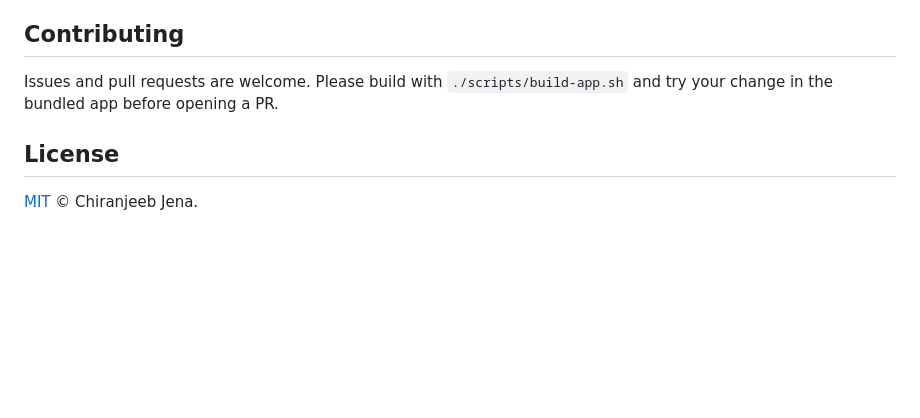
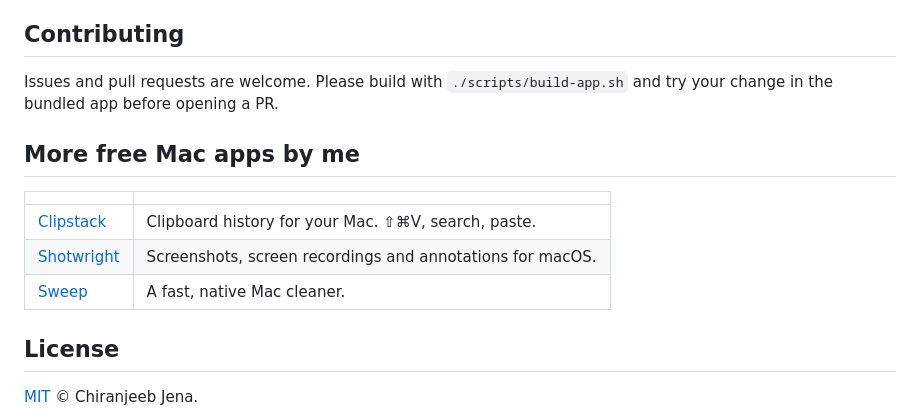
Before and after one commit to chiranjeebhub/NotchDeck, a Markdown page: README.md, the part around the change. GitHub-like rendering; blank space fills up the shorter version.

Commit message:
README: link to my other free Mac apps
Co-Authored-By: Claude Opus 5.5 <noreply@anthropic.com>
Claude-Session: https://claude.ai/code/session_01XipxZm9Gazk2yDdgTmT2YA

```diff
--- a/README.md
+++ b/README.md
@@ -124,6 +124,14 @@ For each release:
 Issues and pull requests are welcome. Please build with `./scripts/build-app.sh` and try your change
 in the bundled app before opening a PR.
 
+## More free Mac apps by me
+
+| | |
+| --- | --- |
+| [Clipstack](https://github.com/chiranjeebhub/ClipStack) | Clipboard history for your Mac. ⇧⌘V, search, paste. |
+| [Shotwright](https://github.com/chiranjeebhub/Shotwright) | Screenshots, screen recordings and annotations for macOS. |
+| [Sweep](https://github.com/chiranjeebhub/Sweep) | A fast, native Mac cleaner. |
+
 ## License
 
 [MIT](LICENSE) © Chiranjeeb Jena.
```
